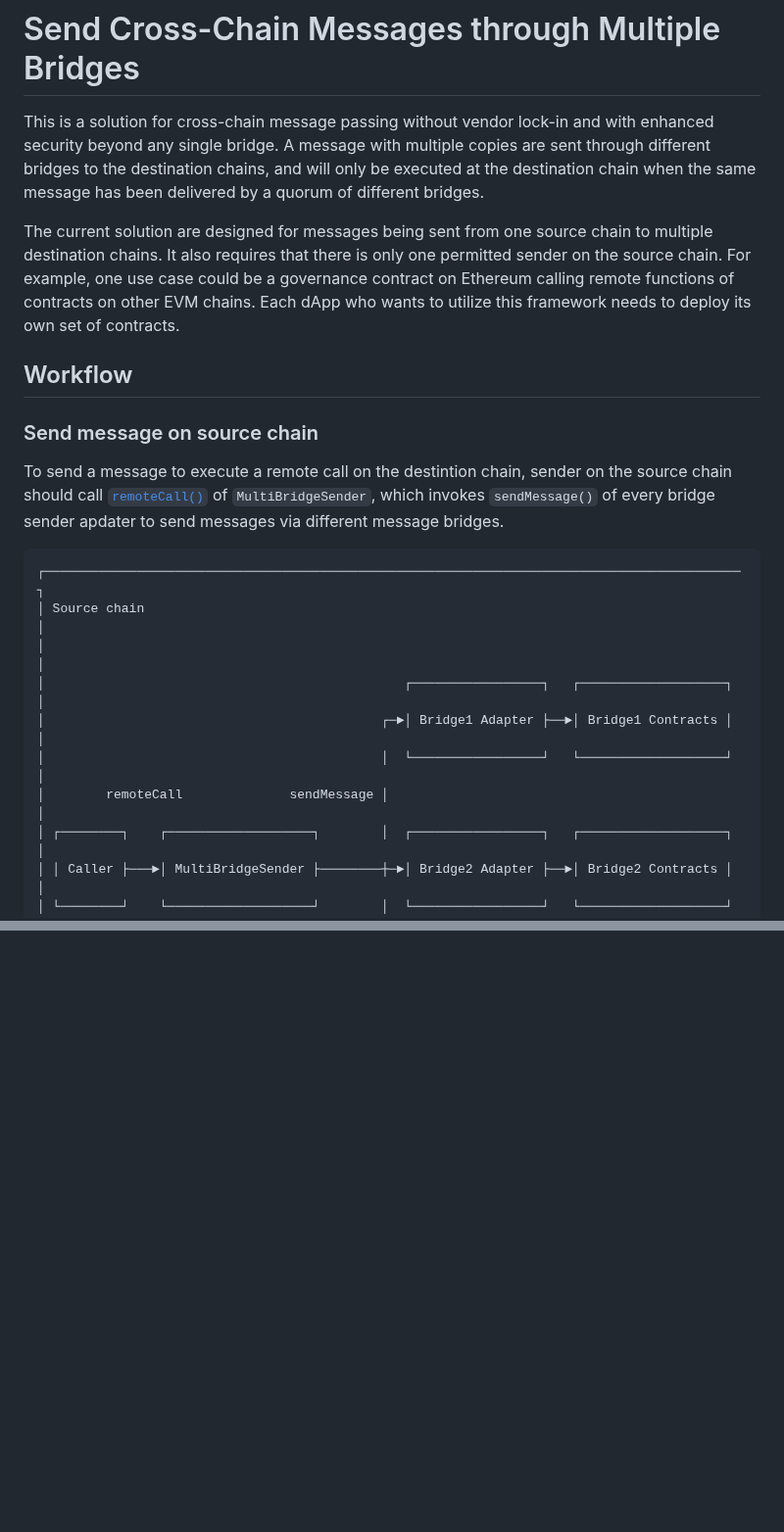
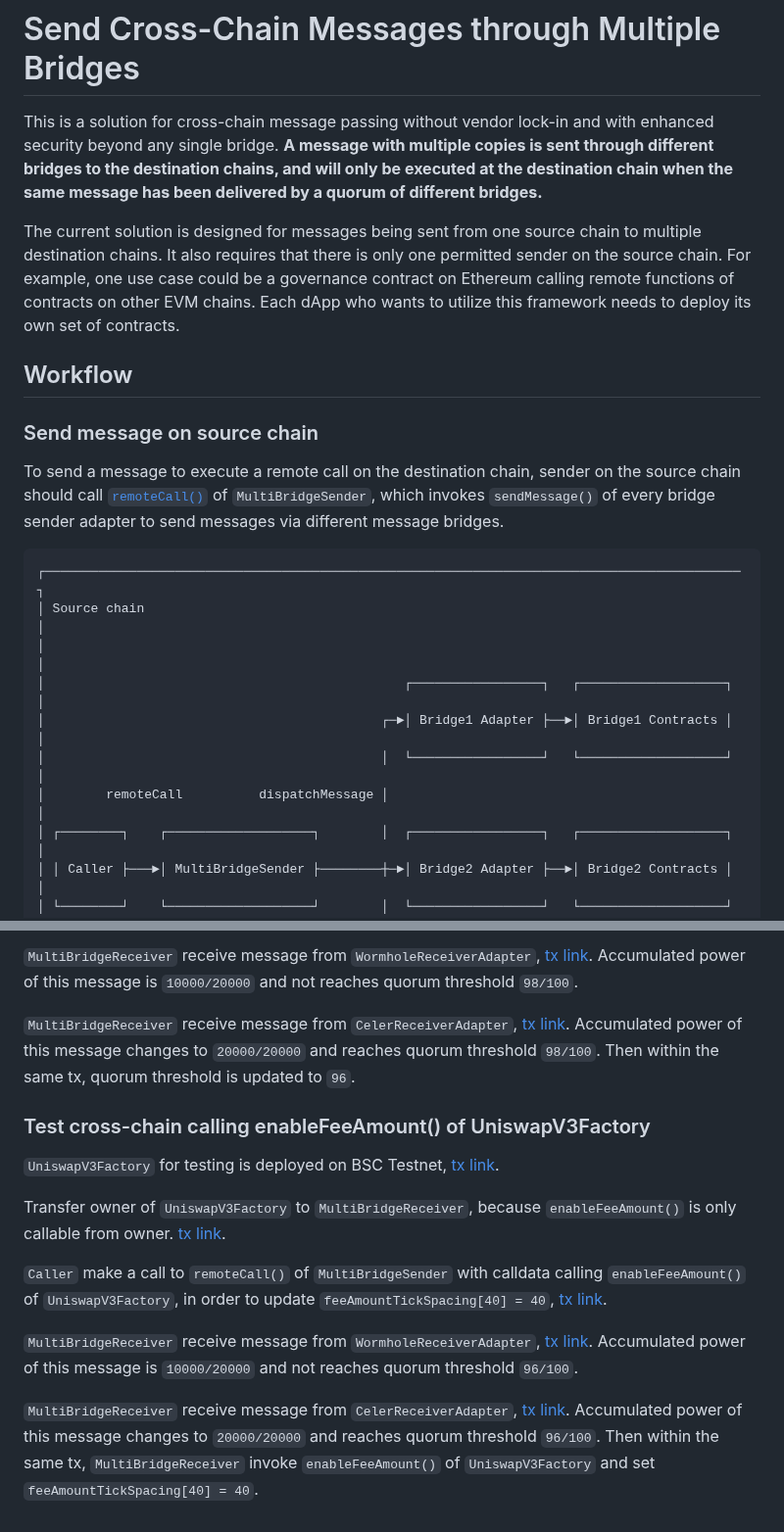
Before and after one commit to MultiMessageAggregation/multibridge, a Markdown page: README.md, 2 parts joined by grey strips. Shown at 98% size. Rendered like a GitHub page; blank space fills up the shorter version.

````diff
--- a/README.md
+++ b/README.md
@@ -1,16 +1,15 @@
 # Send Cross-Chain Messages through Multiple Bridges
 
 This is a solution for cross-chain message passing without vendor lock-in and with enhanced security beyond any single bridge.
-A message with multiple copies are sent through different bridges to the destination chains, and will only be executed at the destination chain when the same message has been delivered by a quorum of different bridges.
+**A message with multiple copies is sent through different bridges to the destination chains, and will only be executed at the destination chain when the same message has been delivered by a quorum of different bridges.**
 
-The current solution are designed for messages being sent from one source chain to multiple destination chains. It also requires that there is only one permitted sender on the source chain. For example, one use case could be a governance contract on Ethereum
-calling remote functions of contracts on other EVM chains. Each dApp who wants to utilize this framework needs to deploy its own set of contracts.
+The current solution is designed for messages being sent from one source chain to multiple destination chains. It also requires that there is only one permitted sender on the source chain. For example, one use case could be a governance contract on Ethereum calling remote functions of contracts on other EVM chains. Each dApp who wants to utilize this framework needs to deploy its own set of contracts.
 
 ## Workflow
 
 ### Send message on source chain
 
-To send a message to execute a remote call on the destintion chain, sender on the source chain should call [`remoteCall()`](https://github.com/celer-network/multibridge/blob/8251c/contracts/MultiBridgeSender.sol#L28-L40) of `MultiBridgeSender`, which invokes `sendMessage()` of every bridge sender apdater to send messages via different message bridges.
+To send a message to execute a remote call on the destination chain, sender on the source chain should call [`remoteCall()`](https://github.com/celer-network/multibridge/blob/cb35235b32b638d1f6fb8e5a8a78571516b40954/contracts/MultiBridgeSender.sol#L43-L87) of `MultiBridgeSender`, which invokes `sendMessage()` of every bridge sender adapter to send messages via different message bridges.
 
 ```
 ┌───────────────────────────────────────────────────────────────────────────────────────────┐
@@ -19,7 +18,7 @@ To send a message to execute a remote call on the destintion chain, sender on th
 │                                               ┌─────────────────┐   ┌───────────────────┐ │
 │                                            ┌─►│ Bridge1 Adapter ├──►│ Bridge1 Contracts │ │
 │                                            │  └─────────────────┘   └───────────────────┘ │
-│        remoteCall              sendMessage │                                              │
+│        remoteCall          dispatchMessage │                                              │
 │ ┌────────┐    ┌───────────────────┐        │  ┌─────────────────┐   ┌───────────────────┐ │
 │ │ Caller ├───►│ MultiBridgeSender ├────────┼─►│ Bridge2 Adapter ├──►│ Bridge2 Contracts │ │
 │ └────────┘    └───────────────────┘        │  └─────────────────┘   └───────────────────┘ │
@@ -98,0 +113,15 @@ Imagine that the messages sent via C, D and E received by `MultiBridgeReceiver`
+`MultiBridgeReceiver` receive message from `WormholeReceiverAdapter`, [tx link](https://testnet.bscscan.com/tx/0xe72cecfe6656120f9d7eaf8565f2d26acfd650e9bc0f5d1754104e435c84f1fa). Accumulated power of this message is `10000/20000` and not reaches quorum threshold `98/100`.
+
+`MultiBridgeReceiver` receive message from `CelerReceiverAdapter`, [tx link](https://testnet.bscscan.com/tx/0x0ceaf9315cfd2a9c42c597a3aba4566ac5b15f54dce42bc25e96d0bdd12475ff). Accumulated power of this message changes to `20000/20000` and reaches quorum threshold `98/100`. Then within the same tx, quorum threshold is updated to `96`.
+
+### Test cross-chain calling enableFeeAmount() of UniswapV3Factory
+
+`UniswapV3Factory` for testing is deployed on BSC Testnet, [tx link](https://testnet.bscscan.com/tx/0x279030c5e404058c3d669e55797e0400d174f7ef373267d18378b157d76d46ed).
+
+Transfer owner of `UniswapV3Factory` to `MultiBridgeReceiver`, because `enableFeeAmount()` is only callable from owner. [tx link](https://testnet.bscscan.com/tx/0x1255f37a8a7a3aa7fa13e2321038d557db14fc99a8e65324f58acdb16de3cac4).
+
+`Caller` make a call to `remoteCall()` of `MultiBridgeSender` with calldata calling `enableFeeAmount()` of `UniswapV3Factory`, in order to update `feeAmountTickSpacing[40] = 40`, [tx link](https://testnet.snowtrace.io/tx/0xa6f2b3af99773f6d03b5b31b37e95732366fbe6d25a5c2dc6358ab88860047a0).
+
+`MultiBridgeReceiver` receive message from `WormholeReceiverAdapter`, [tx link](https://testnet.bscscan.com/tx/0x2db8178ce5130945fee24fc7da3d5273921234dd6fa10655f5baaea6f90cb2f5). Accumulated power of this message is `10000/20000` and not reaches quorum threshold `96/100`.
+
+`MultiBridgeReceiver` receive message from `CelerReceiverAdapter`, [tx link](https://testnet.bscscan.com/tx/0xfbb0680033a841cadf197cf6b85f5794f764f2edeb27192353edd3cf668987fe). Accumulated power of this message changes to `20000/20000` and reaches quorum threshold `96/100`. Then within the same tx, `MultiBridgeReceiver` invoke `enableFeeAmount()` of `UniswapV3Factory` and set `feeAmountTickSpacing[40] = 40`.
````
Also changed, not shown: other parts of README.md (+42 -27 lines).
